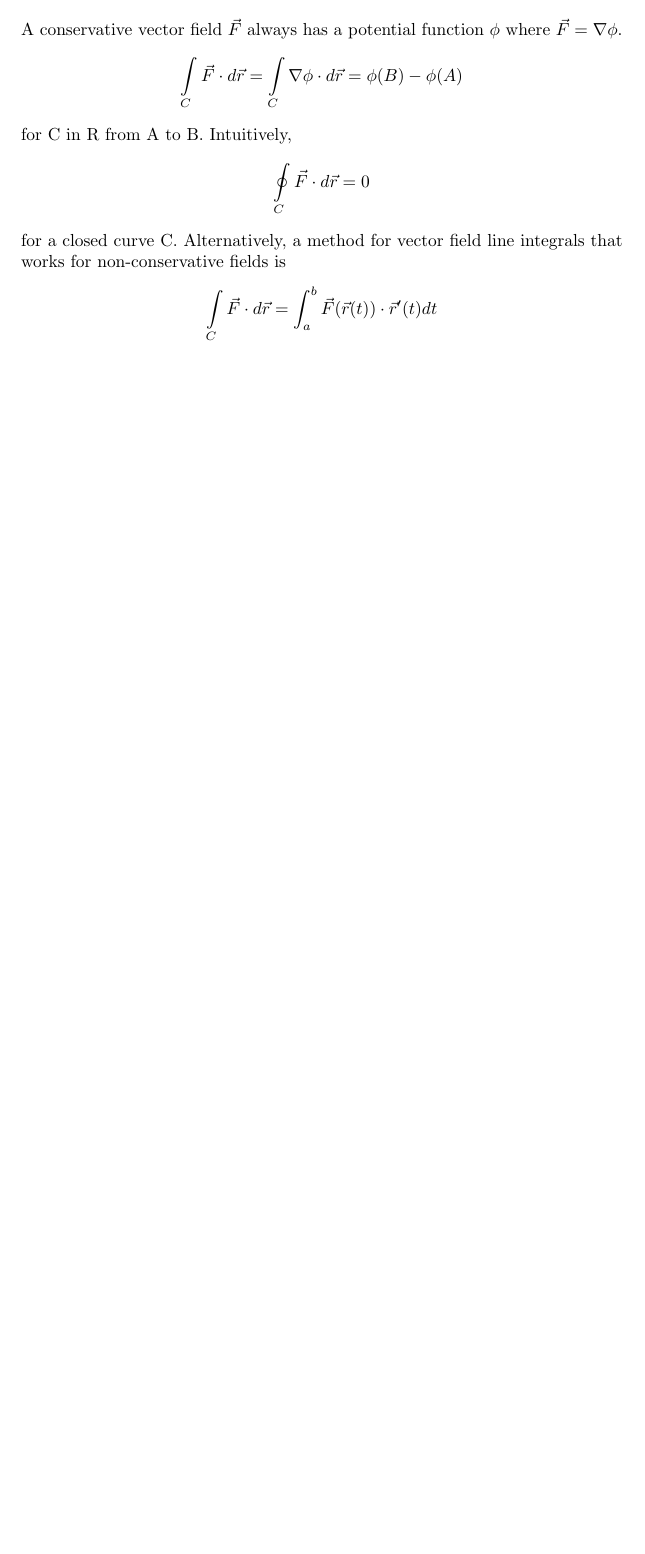
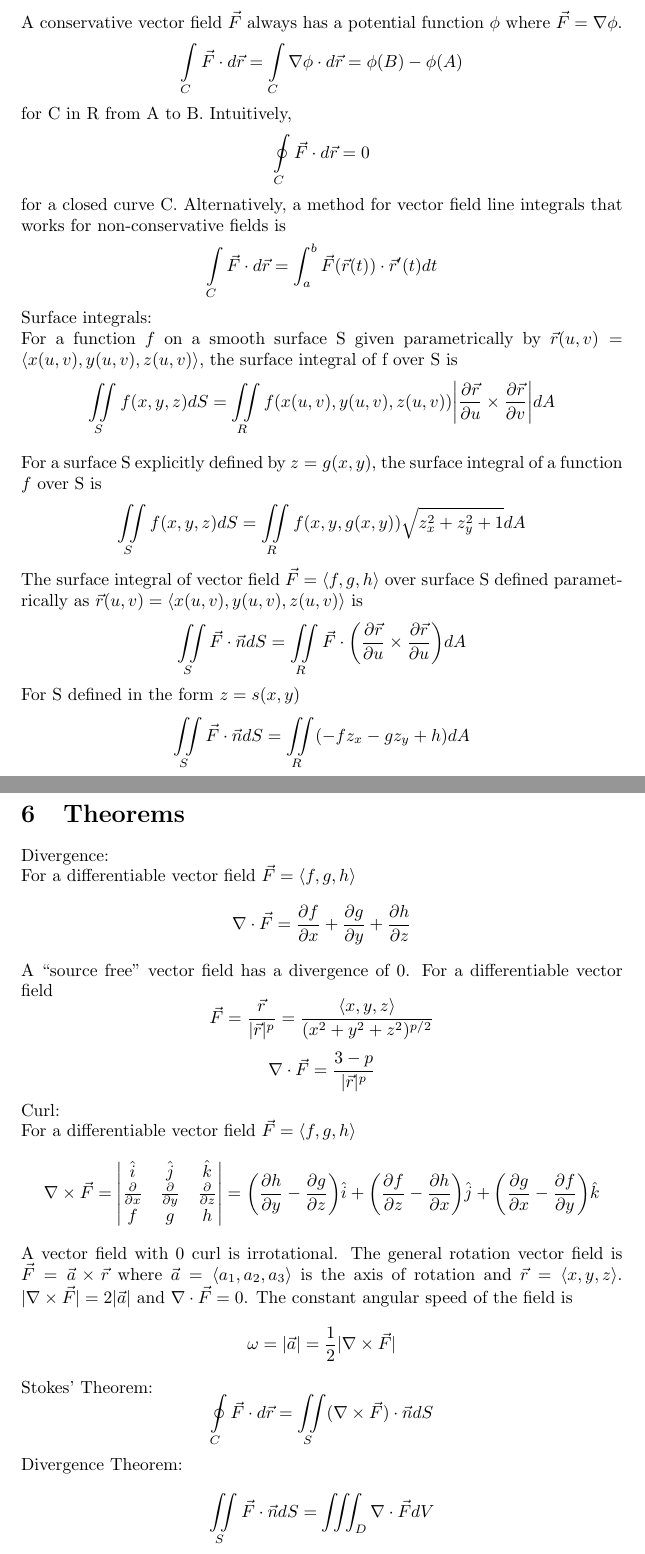
Before and after one commit to Alexander-Feng/Multivariable-Calulus, a LaTeX document (MVCnotes.tex): part of page 5 of 5 before the commit and two parts of pages 5 and 6 of 6 after it, the two joined at a grey line, cut so that both start at the same text, the shorter picture padded with empty space. Compiled offline with pdfLaTeX.

Commit message:
Update MVCnotes.tex
mvc notes v5

```diff
--- a/MVCnotes.tex
+++ b/MVCnotes.tex
@@ -124,4 +136,36 @@ $$\oint \limits_C \vec F \cdot d \vec r = 0$$
 for a closed curve C. Alternatively, a method for vector field line integrals that works for non-conservative fields is
 $$\int \limits_C \vec F \cdot d \vec r = \int_a^b \vec F(\vec r(t)) \cdot \vec r'(t) dt$$
 
+Surface integrals:
+\\For a function $f$ on a smooth surface S given parametrically by $\vec r(u,v) = \langle x(u,v), y(u,v), z(u,v) \rangle$, the surface integral of f over S is
+$$\iint \limits_S f(x,y,z) dS = \iint \limits_R f(x(u,v),y(u,v),z(u,v)) \bigg| \frac{\partial \vec r}{\partial u} \times \frac{\partial \vec r}{\partial v} \bigg| dA$$
+\\For a surface S explicitly defined by $z = g(x,y)$, the surface integral of a function $f$ over S is
+$$\iint \limits_S f(x,y,z) dS = \iint \limits_R f(x,y,g(x,y)) \sqrt{z_x ^2 + z_y ^2 +1}dA$$
+
+The surface integral of vector field $\vec F = \langle f,g,h \rangle$ over surface S defined parametrically as $\vec r (u,v)= \langle x(u,v), y(u,v), z(u,v) \rangle$ is
+$$\iint \limits_S \vec F \cdot \vec n dS = \iint \limits _R \vec F \cdot \bigg(\frac{\partial \vec r}{\partial u} \times \frac{\partial \vec r}{\partial u} \bigg) dA$$
+For S defined in the form $z = s(x,y)$
+$$\iint \limits_S \vec F \cdot \vec n dS = \iint \limits_R (-fz_x - gz_y + h) dA$$
+\section{Theorems}
+Divergence:
+\\For a differentiable vector field $\vec F = \langle f,g,h \rangle$
+$$\nabla \cdot \vec F = \frac{\partial f}{\partial x} + \frac{\partial g}{\partial y} + \frac{\partial h}{\partial z}$$
+A ``source free" vector field has a divergence of 0. For a differentiable vector field
+$$\vec F = \frac{\vec r}{| \vec r| ^p} = \frac{\langle x,y,z \rangle}{(x^2 + y^2 + z^2)^{p/2}}$$
+$$ \nabla \cdot \vec F = \frac{3-p}{|\vec r |^p}$$
+Curl:
+\\For a differentiable vector field $\vec F = \langle f,g,h \rangle$
+$$\nabla \times \vec F = \begin{vmatrix}
+    \hat{i} & \hat{j} & \hat{k} \\
+    \frac{\partial}{\partial x} & \frac{\partial}{\partial y} & \frac{\partial}{\partial z} \\
+    f & g & h
+\end{vmatrix} = \bigg(\frac{\partial h}{\partial y} - \frac{\partial g}{\partial z} \bigg) \hat{i} + \bigg(\frac{\partial f}{\partial z} - \frac{\partial h}{\partial x} \bigg) \hat{j} + \bigg(\frac{\partial g}{\partial x} - \frac{\partial f}{\partial y} \bigg)\hat{k}$$
+A vector field with 0 curl is irrotational. The general rotation vector field is $\vec F = \vec a \times \vec r$ where $\vec a = \langle a_1, a_2, a_3 \rangle$ is the axis of rotation and $\vec r = \langle x,y,z \rangle$. $|\nabla \times \vec F| = 2 |\vec a|$ and $\nabla \cdot \vec F = 0$. The constant angular speed of the field is
+$$\omega = |\vec a| = \frac{1}{2} | \nabla \times \vec F|$$
+
+Stokes' Theorem:
+$$\oint \limits _C \vec F \cdot d\vec r = \iint \limits _S (\nabla \times \vec F) \cdot \vec n dS$$
+
+Divergence Theorem:
+$$\iint \limits_S \vec F \cdot \vec n dS = \iiint _D \nabla \cdot \vec F dV$$
 \end{document}
```
Also changed, not shown: MVCnotes.tex (26 more changed lines).
